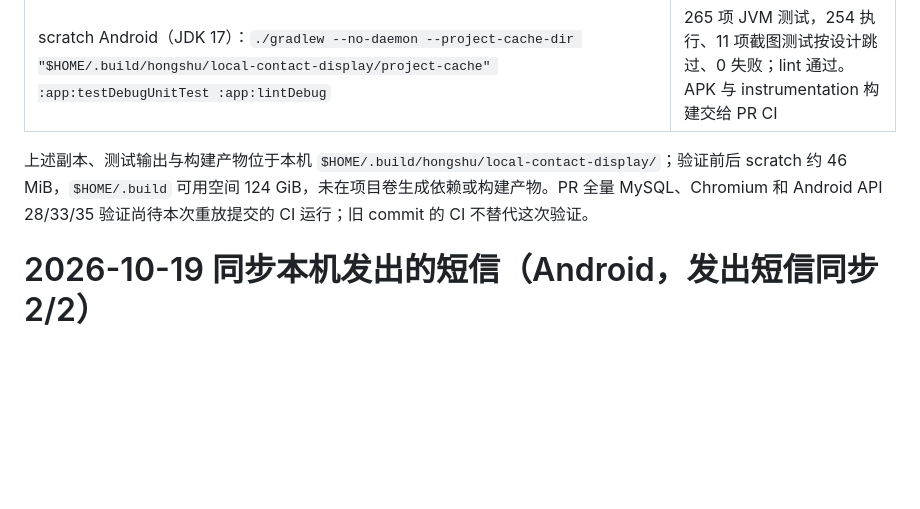
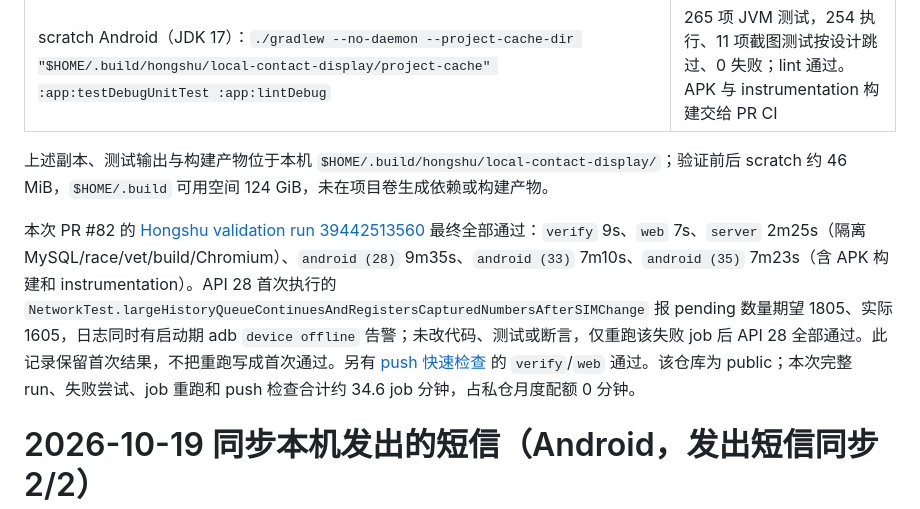
Before and after one commit to IGNGserver/hongshu, a Markdown page: docs/VALIDATION.md, the part around the change. Rendered like a GitHub page; blank space fills up the shorter version.

Commit message:
docs: record rebased alpha14 CI results
Preserve the first API 28 failure and document the successful targeted rerun alongside the complete PR validation.

Assisted-by: opencode/openai/gpt-6-luna

```diff
--- a/docs/VALIDATION.md
+++ b/docs/VALIDATION.md
@@ -95,7 +95,9 @@ PWA 仅保存用户主动选择的联系人，提供独立本机搜索、停用
 | scratch `server/`：`GOCACHE="$HOME/.build/go-cache" GOMODCACHE="$HOME/.build/go-mod" GOTMPDIR="$HOME/.build/go-tmp" go test -race ./... && GOCACHE="$HOME/.build/go-cache" GOMODCACHE="$HOME/.build/go-mod" GOTMPDIR="$HOME/.build/go-tmp" go vet ./... && GOCACHE="$HOME/.build/go-cache" GOMODCACHE="$HOME/.build/go-mod" GOTMPDIR="$HOME/.build/go-tmp" go build -trimpath -o "$HOME/.build/hongshu/local-contact-display/hongshu" .` | 通过；未设置 `TEST_MYSQL_DSN`，真实 MySQL 集成仍由 PR CI 承担 |
 | scratch Android（JDK 17）：`./gradlew --no-daemon --project-cache-dir "$HOME/.build/hongshu/local-contact-display/project-cache" :app:testDebugUnitTest :app:lintDebug` | 265 项 JVM 测试，254 执行、11 项截图测试按设计跳过、0 失败；lint 通过。APK 与 instrumentation 构建交给 PR CI |
 
-上述副本、测试输出与构建产物位于本机 `$HOME/.build/hongshu/local-contact-display/`；验证前后 scratch 约 46 MiB，`$HOME/.build` 可用空间 124 GiB，未在项目卷生成依赖或构建产物。PR 全量 MySQL、Chromium 和 Android API 28/33/35 验证尚待本次重放提交的 CI 运行；旧 commit 的 CI 不替代这次验证。
+上述副本、测试输出与构建产物位于本机 `$HOME/.build/hongshu/local-contact-display/`；验证前后 scratch 约 46 MiB，`$HOME/.build` 可用空间 124 GiB，未在项目卷生成依赖或构建产物。
+
+本次 PR #82 的 [Hongshu validation run 39442513560](https://github.com/IGNGserver/hongshu/actions/runs/39442513560) 最终全部通过：`verify` 9s、`web` 7s、`server` 2m25s（隔离 MySQL/race/vet/build/Chromium）、`android (28)` 9m35s、`android (33)` 7m10s、`android (35)` 7m23s（含 APK 构建和 instrumentation）。API 28 首次执行的 `NetworkTest.largeHistoryQueueContinuesAndRegistersCapturedNumbersAfterSIMChange` 报 pending 数量期望 1805、实际 1605，日志同时有启动期 adb `device offline` 告警；未改代码、测试或断言，仅重跑该失败 job 后 API 28 全部通过。此记录保留首次结果，不把重跑写成首次通过。另有 [push 快速检查](https://github.com/IGNGserver/hongshu/actions/runs/39442439613) 的 `verify`/`web` 通过。该仓库为 public；本次完整 run、失败尝试、job 重跑和 push 检查合计约 34.6 job 分钟，占私仓月度配额 0 分钟。
 
 # 2026-10-19 同步本机发出的短信（Android，发出短信同步 2/2）
 
```
